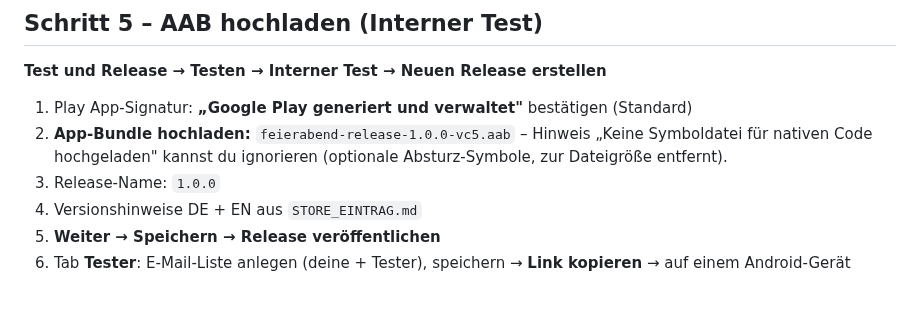
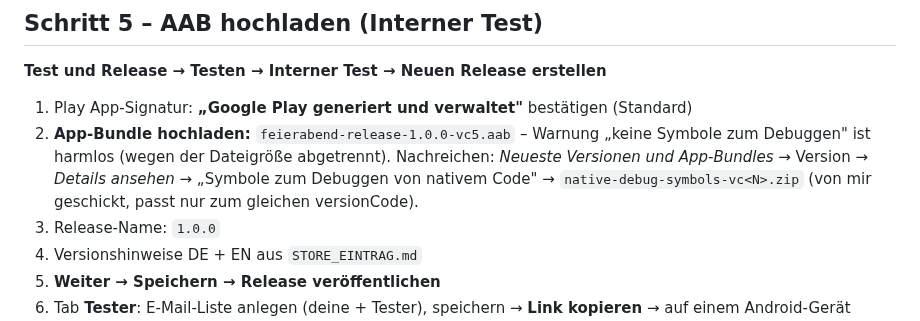
Before and after one commit to f6vp76ctbb-stack/Feierabend-Rechner, a Markdown page: store/ANLEITUNG.md, the part around the change. Drawn GitHub-style; blank space fills up the shorter version.

Commit message:
Anleitung: Debug-Symbole nachreichen statt ignorieren
Co-Authored-By: Claude Opus 5.5 <noreply@anthropic.com>
Claude-Session: https://claude.ai/code/session_01KcrAWKWuXtps6dG5YMC4Ev

```diff
--- a/store/ANLEITUNG.md
+++ b/store/ANLEITUNG.md
@@ -48,7 +48,7 @@ Dann **Übersetzungen verwalten → Eigene Übersetzung hinzufügen → Englisch
 **Test und Release → Testen → Interner Test → Neuen Release erstellen**
 1. Play App-Signatur: **„Google Play generiert und verwaltet"** bestätigen (Standard)
 2. **App-Bundle hochladen:** `feierabend-release-1.0.0-vc5.aab`
-   – Hinweis „Keine Symboldatei für nativen Code hochgeladen" kannst du ignorieren (optionale Absturz-Symbole, zur Dateigröße entfernt).
+   – Warnung „keine Symbole zum Debuggen" ist harmlos (wegen der Dateigröße abgetrennt). Nachreichen: *Neueste Versionen und App-Bundles* → Version → *Details ansehen* → „Symbole zum Debuggen von nativem Code" → `native-debug-symbols-vc<N>.zip` (von mir geschickt, passt nur zum gleichen versionCode).
 3. Release-Name: `1.0.0`
 4. Versionshinweise DE + EN aus `STORE_EINTRAG.md`
 5. **Weiter → Speichern → Release veröffentlichen**
```
